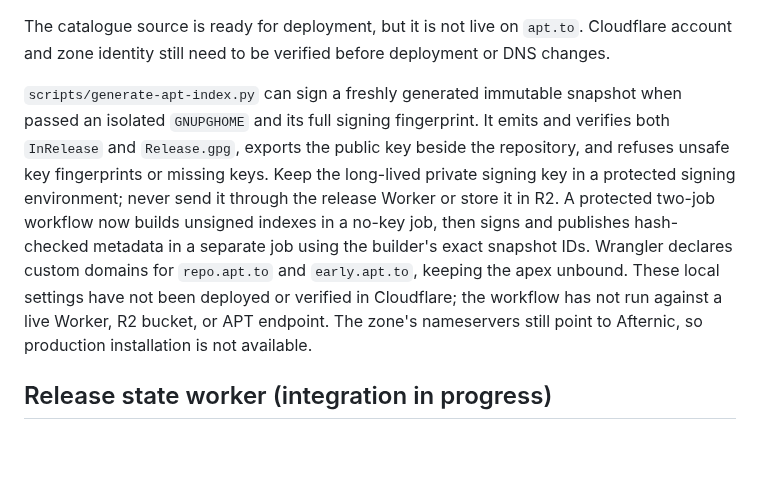
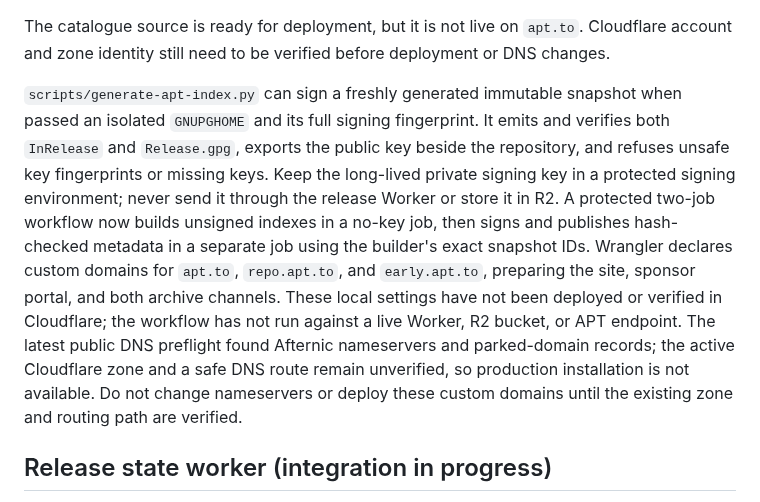
Before and after one commit to apt-to/platform, a Markdown page: README.md, the part around the change. Rendered like a GitHub page; blank space fills up the shorter version.

Commit message:
Correct domain deployment status in README

```diff
--- a/README.md
+++ b/README.md
@@ -32,7 +32,7 @@ The manual `Package build and installed regressions` workflow performs the paire
 
 The catalogue source is ready for deployment, but it is not live on `apt.to`. Cloudflare account and zone identity still need to be verified before deployment or DNS changes.
 
-`scripts/generate-apt-index.py` can sign a freshly generated immutable snapshot when passed an isolated `GNUPGHOME` and its full signing fingerprint. It emits and verifies both `InRelease` and `Release.gpg`, exports the public key beside the repository, and refuses unsafe key fingerprints or missing keys. Keep the long-lived private signing key in a protected signing environment; never send it through the release Worker or store it in R2. A protected two-job workflow now builds unsigned indexes in a no-key job, then signs and publishes hash-checked metadata in a separate job using the builder's exact snapshot IDs. Wrangler declares custom domains for `repo.apt.to` and `early.apt.to`, keeping the apex unbound. These local settings have not been deployed or verified in Cloudflare; the workflow has not run against a live Worker, R2 bucket, or APT endpoint. The zone's nameservers still point to Afternic, so production installation is not available.
+`scripts/generate-apt-index.py` can sign a freshly generated immutable snapshot when passed an isolated `GNUPGHOME` and its full signing fingerprint. It emits and verifies both `InRelease` and `Release.gpg`, exports the public key beside the repository, and refuses unsafe key fingerprints or missing keys. Keep the long-lived private signing key in a protected signing environment; never send it through the release Worker or store it in R2. A protected two-job workflow now builds unsigned indexes in a no-key job, then signs and publishes hash-checked metadata in a separate job using the builder's exact snapshot IDs. Wrangler declares custom domains for `apt.to`, `repo.apt.to`, and `early.apt.to`, preparing the site, sponsor portal, and both archive channels. These local settings have not been deployed or verified in Cloudflare; the workflow has not run against a live Worker, R2 bucket, or APT endpoint. The latest public DNS preflight found Afternic nameservers and parked-domain records; the active Cloudflare zone and a safe DNS route remain unverified, so production installation is not available. Do not change nameservers or deploy these custom domains until the existing zone and routing path are verified.
 
 ## Release state worker (integration in progress)
 
```
